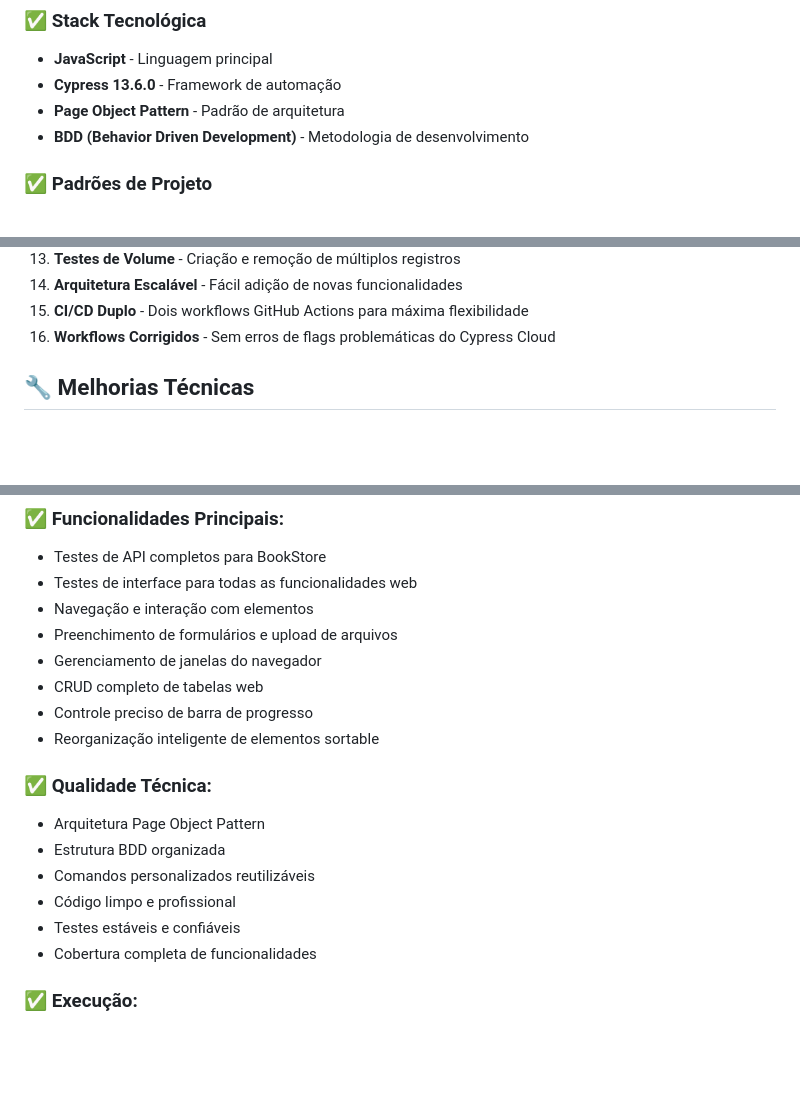
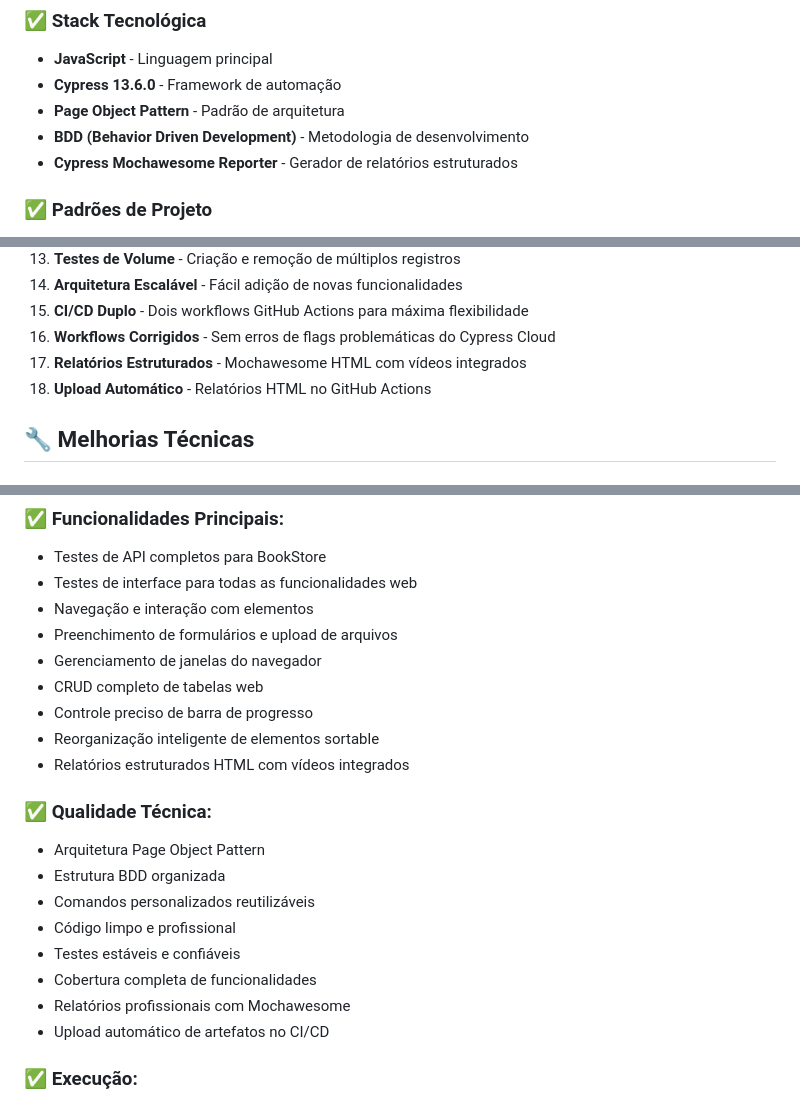
Before and after one commit to lafaietemachado/Desafio---QA-Automation, a Markdown page: README.md, 3 parts joined by grey strips. Rendered like a GitHub page; blank space fills up the shorter version.

```diff
--- a/README.md
+++ b/README.md
@@ -13,6 +13,7 @@ Este projeto implementa uma suite completa de testes automatizados para o site D
 - **Cypress 13.6.0** - Framework de automação
 - **Page Object Pattern** - Padrão de arquitetura
 - **BDD (Behavior Driven Development)** - Metodologia de desenvolvimento
+- **Cypress Mochawesome Reporter** - Gerador de relatórios estruturados
 
 ### **✅ Padrões de Projeto**
 - **Page Object Pattern** ✅
@@ -330,6 +346,8 @@ npx cypress run --spec "cypress/e2e/features/bookstore-flow.feature"
 14. **Arquitetura Escalável** - Fácil adição de novas funcionalidades
 15. **CI/CD Duplo** - Dois workflows GitHub Actions para máxima flexibilidade
 16. **Workflows Corrigidos** - Sem erros de flags problemáticas do Cypress Cloud
+17. **Relatórios Estruturados** - Mochawesome HTML com vídeos integrados
+18. **Upload Automático** - Relatórios HTML no GitHub Actions
 
 ## 🔧 **Melhorias Técnicas**
 
@@ -372,6 +390,7 @@ O projeto inclui arquivos de feature para cada funcionalidade:
 - CRUD completo de tabelas web
 - Controle preciso de barra de progresso
 - Reorganização inteligente de elementos sortable
+- Relatórios estruturados HTML com vídeos integrados
 
 ### **✅ Qualidade Técnica:**
 - Arquitetura Page Object Pattern
@@ -380,6 +399,8 @@ O projeto inclui arquivos de feature para cada funcionalidade:
 - Código limpo e profissional
 - Testes estáveis e confiáveis
 - Cobertura completa de funcionalidades
+- Relatórios profissionais com Mochawesome
+- Upload automático de artefatos no CI/CD
 
 ### **✅ Execução:**
 - Todos os testes passando com sucesso
```
Also changed, not shown: other parts of README.md (+19 -4 lines).
